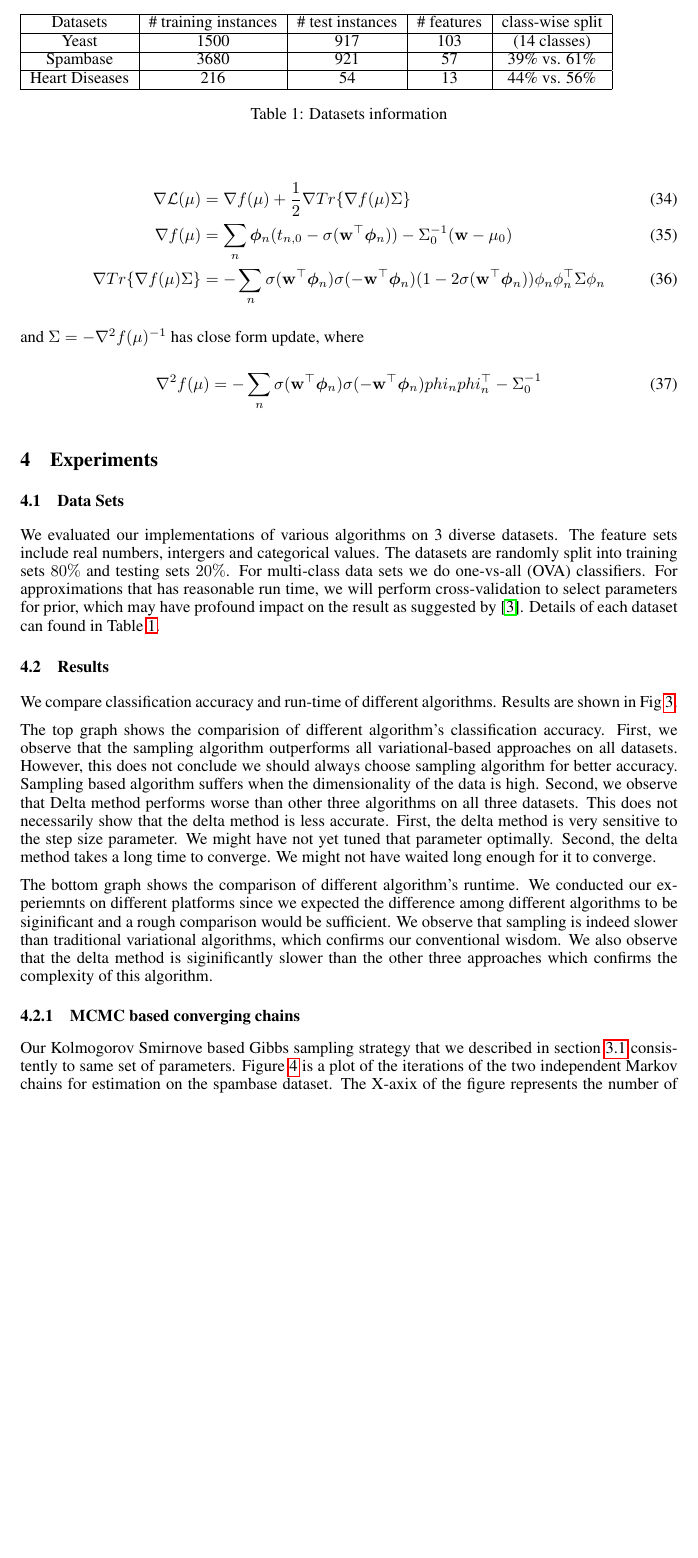
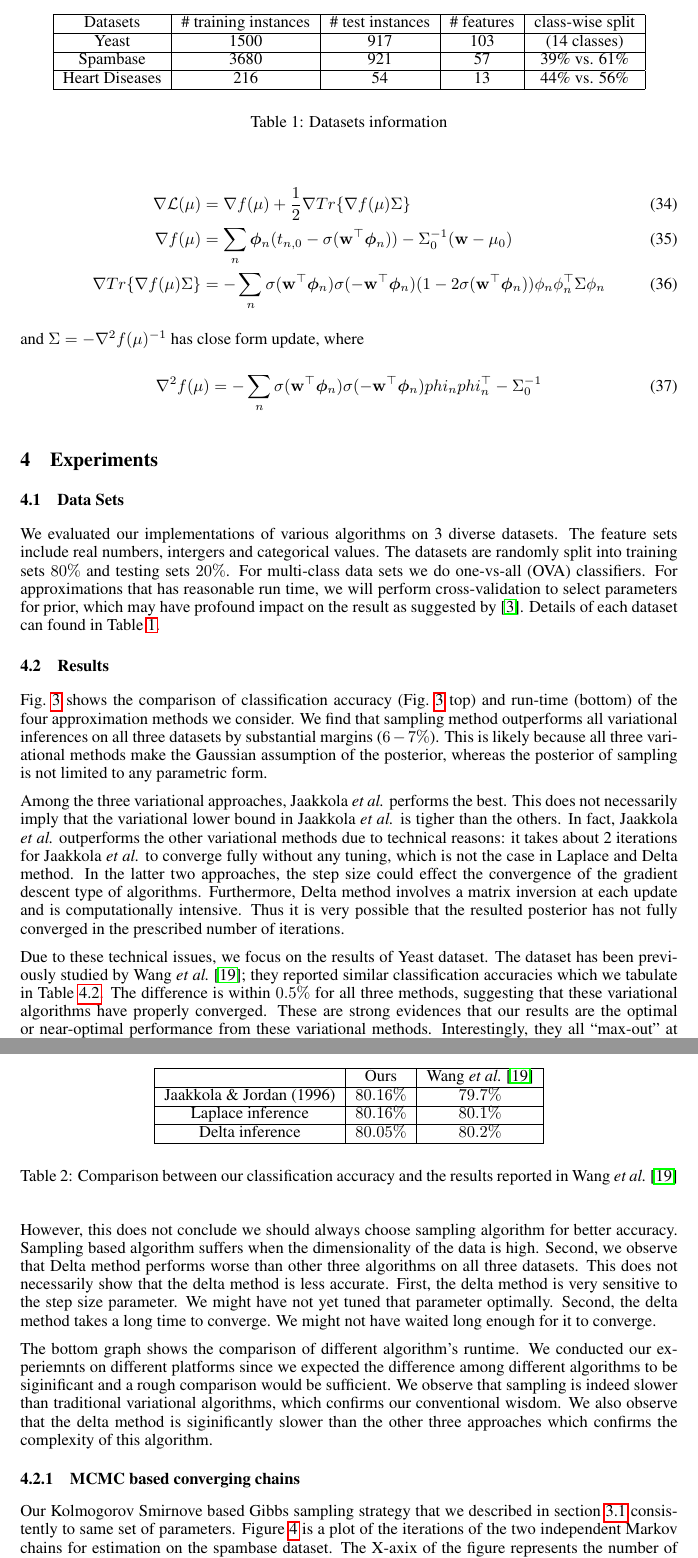
Before and after one commit to abhimanu/CVPETpgm, a LaTeX paper (reports/final/final.tex, which reads reports/final/experiments.tex): part of page 7 of 10 before the commit and two parts of pages 7 and 8 of 11 after it, the two joined at a grey line, cut so that both start at the same text, the shorter picture padded with empty space. Compiled offline with pdfLaTeX.

Commit message:
add results

```diff
--- a/reports/final/experiments.tex
+++ b/reports/final/experiments.tex
@@ -10,6 +10,7 @@ cross-validation to select parameters for prior, which may have profound
 impact on the result as suggested by~\cite{Asuncion2009smoothing}. Details of each dataset can found in Table~\ref{tb:datasets}.
 
 \begin{table}
+\begin{center}
 \begin{tabular}{| c | c |  c | c | c |}
   \hline
   Datasets & \# training instances & \# test instances & \# features & class-wise split\\
@@ -28,8 +30,31 @@ impact on the result as suggested by~\cite{Asuncion2009smoothing}. Details of ea
 
 \subsection{Results}
 
-We compare classification accuracy and run-time of different algorithms. Results are shown in Fig~\ref{fig:results}.
+Fig.~\ref{fig:results} shows the comparison of classification accuracy
+(Fig.~\ref{fig:results} top) and run-time (bottom) of the four approximation
+methods we consider. We find that sampling method outperforms all variational
+inferences on all three datasets by substantial margins ($6-7\%$). This is
+likely because all three variational methods make the Gaussian assumption of
+the posterior, whereas the posterior of sampling is not limited to any
+parametric form.
 
-The top graph shows the comparision of different algorithm's classification accuracy. First, we observe that the sampling algorithm outperforms all variational-based approaches on all datasets. However, this does not conclude we should always choose sampling algorithm for better accuracy. Sampling based algorithm suffers when the dimensionality of the data is high. Second, we observe that Delta method performs worse than other three algorithms on all three datasets. This does not necessarily show that the delta method is less accurate. First, the delta method is very sensitive to the step size parameter. We might have not yet tuned that parameter optimally. Second, the delta method takes a long time to converge. We might not have waited long enough for it to converge.
+Among the three variational approaches, Jaakkola {\it et al.} performs the
+best. This does not necessarily imply that the variational lower bound in
+Jaakkola {\it et al.} is tigher than the others. In fact, Jaakkola {\it et
+al.} outperforms the other variational methods due to technical reasons: it
+takes about 2 iterations for Jaakkola {\it et al.} to converge fully without
+any tuning, which is not the case in Laplace and Delta method. In the latter
+two approaches, the step size could effect the convergence of the gradient
+descent type of algorithms. Furthermore, Delta method involves a matrix
+inversion at each update and is computationally intensive. Thus it is very
+possible that the resulted posterior has not fully converged in the prescribed
+number of iterations.
 
-The bottom graph shows the comparison of different algorithm's runtime. We conducted our experiemnts on different platforms since we expected the difference among different algorithms to be siginificant and a rough comparison would be sufficient. We observe that sampling is indeed slower than traditional variational algorithms, which confirms our conventional wisdom. We also observe that the delta method is siginificantly slower than the other three approaches which confirms the complexity of this algorithm.
+Due to these technical issues, we focus on the results of Yeast dataset. The
+dataset has been previously studied by Wang {\it et al.}~\cite{Wang13}; they
+reported similar classification accuracies which we tabulate in
+Table~\ref{tab:compare_wang}. The difference is within $0.5\%$ for all three
+methods, suggesting that these variational algorithms have properly converged.
+These are strong evidences that our results are the optimal or near-optimal
+performance from these variational methods. Interestingly, they all
+``max-out'' at around $80\%$ classification accuracy, possibly due to the
@@ -36,3 +66,41 @@ The bottom graph shows the comparison of different algorithm's runtime. We condu
+\begin{table}
+\label{tab:compare_wang}
+\begin{center}
+\begin{tabular}{| c | c |  c | c | c |}
+  \hline
+   & Ours  & Wang {\it et al.}~\cite{Wang13} \\
+  \hline
+  Jaakkola \& Jordan (1996) & $80.16\%$ & $79.7\%$ \\
+  \hline
+  Laplace inference & $80.16\%$ & $80.1\%$ \\
+  \hline
+  Delta inference & $80.05\%$ & $80.2\%$ \\
+  \hline
+\end{tabular}
+\end{center}
+
+\caption{Comparison between our classification accuracy and the results
+reported in Wang {\it et al.}~\cite{Wang13}}
+\end{table}
+
+
+However, this does not conclude
+we should always choose sampling algorithm for better accuracy. Sampling based
+algorithm suffers when the dimensionality of the data is high. Second, we
+observe that Delta method performs worse than other three algorithms on all
+three datasets. This does not necessarily show that the delta method is less
+accurate. First, the delta method is very sensitive to the step size
+parameter. We might have not yet tuned that parameter optimally. Second, the
+delta method takes a long time to converge. We might not have waited long
+enough for it to converge.
+
+The bottom graph shows the comparison of different algorithm's runtime. We
+conducted our experiemnts on different platforms since we expected the
+difference among different algorithms to be siginificant and a rough
+comparison would be sufficient. We observe that sampling is indeed slower than
+traditional variational algorithms, which confirms our conventional wisdom. We
+also observe that the delta method is siginificantly slower than the other
+three approaches which confirms the complexity of this algorithm.
 
 \begin{figure}[t]
 \centering
```
Also changed, not shown: reports/final/reference.bib (+1 -1 lines), reports/final/experiments.tex (6 more changed lines).
